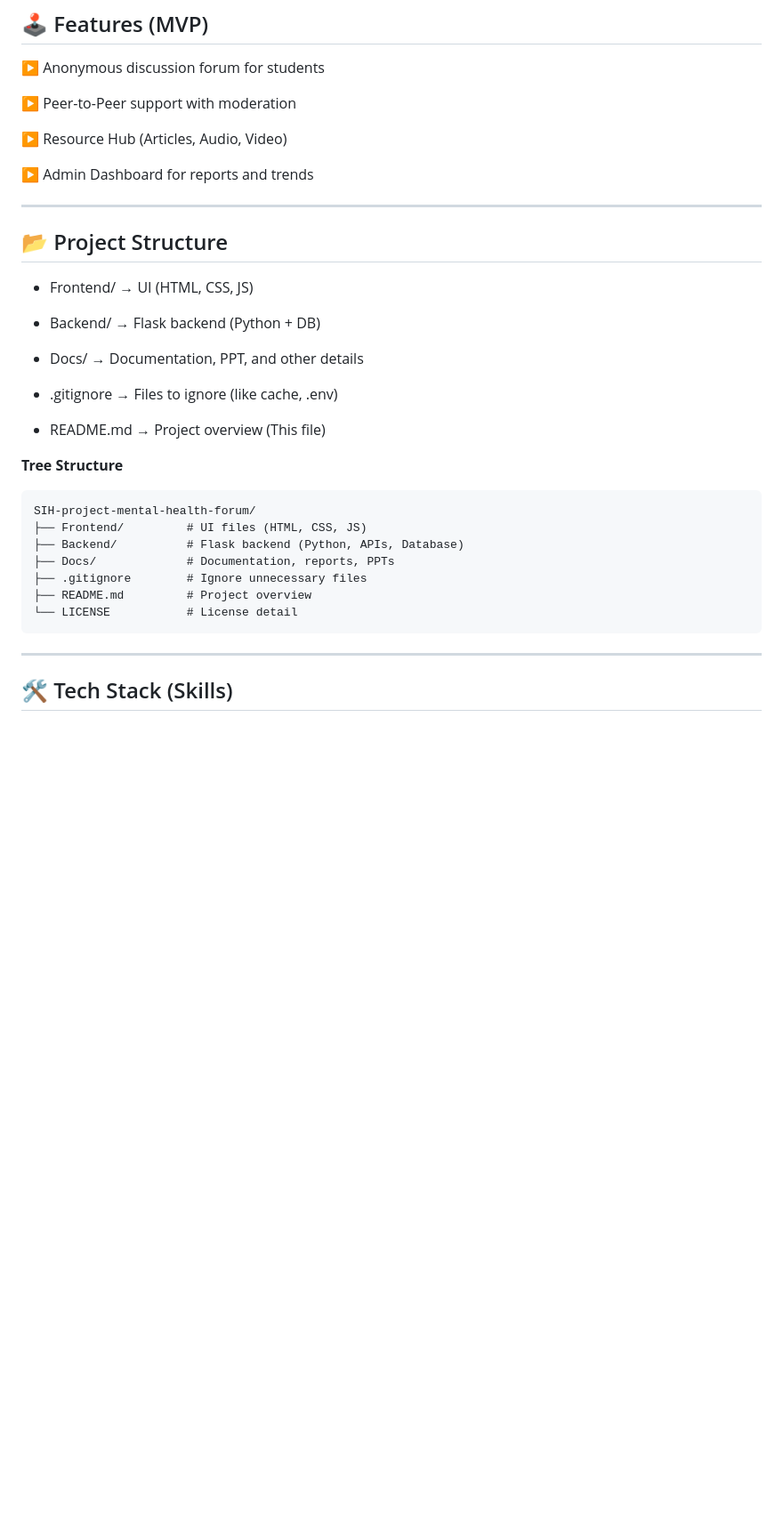
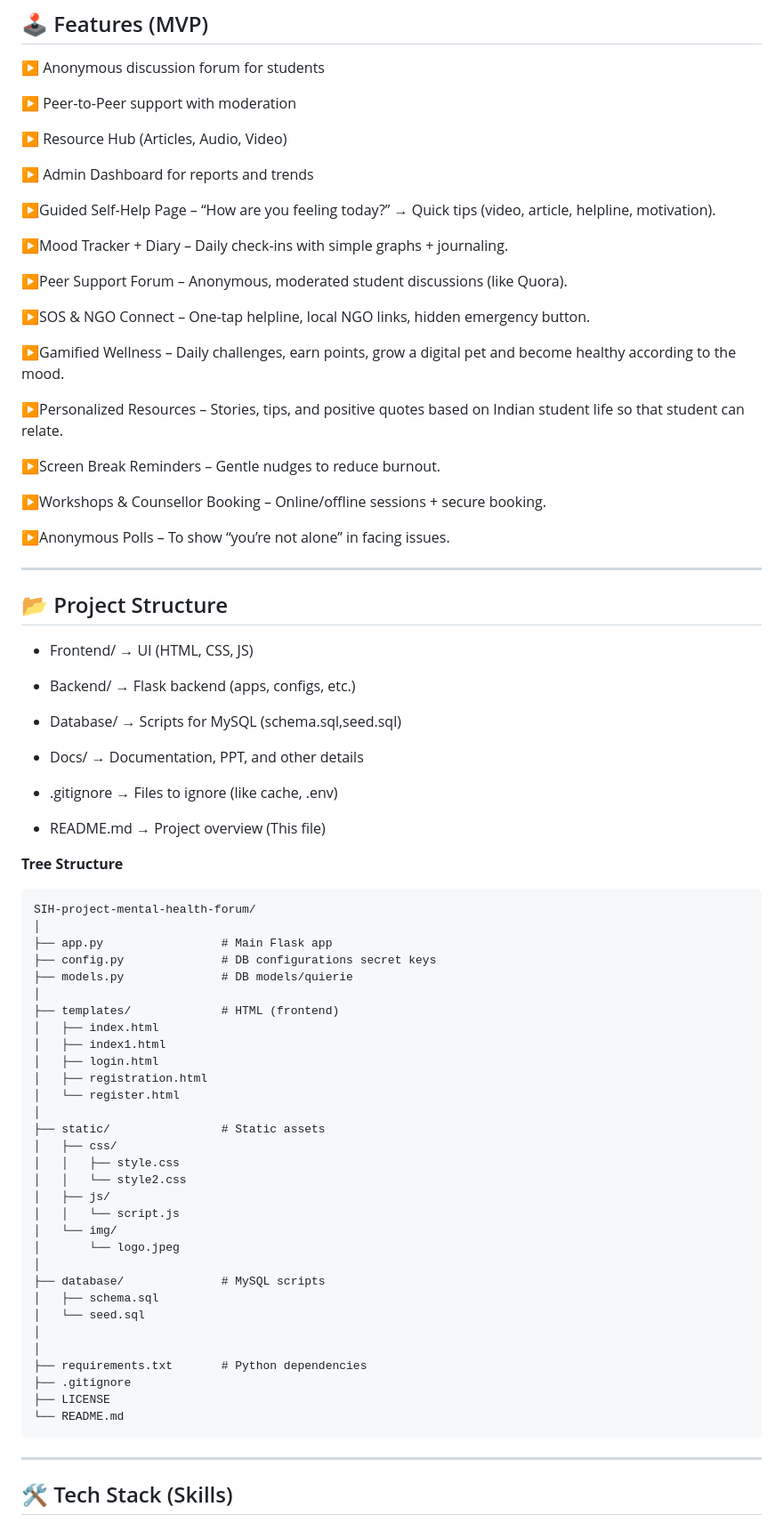
Before and after one commit to SaiyamGupta-8787/SIH-project-mental-health-forum, a Markdown page: README.md, the part around the change. Shown at 89% size. Rendered like a GitHub page; blank space fills up the shorter version.

````diff
--- a/README.md
+++ b/README.md
@@ -28,11 +28,31 @@ Built for **Smart India Hackathon 2025**
 
 ▶ Admin Dashboard for reports and trends
 
+▶Guided Self-Help Page – “How are you feeling today?” → Quick tips (video, article, helpline, motivation).
+
+▶Mood Tracker + Diary – Daily check-ins with simple graphs + journaling.
+
+▶Peer Support Forum – Anonymous, moderated student discussions (like Quora).
+
+▶SOS & NGO Connect – One-tap helpline, local NGO links, hidden emergency button.
+
+▶Gamified Wellness – Daily challenges, earn points, grow a digital pet and become healthy according to the mood.
+
+▶Personalized Resources – Stories, tips, and positive quotes based on Indian student life so that student can relate.
+
+▶Screen Break Reminders – Gentle nudges to reduce burnout.
+
+▶Workshops & Counsellor Booking – Online/offline sessions + secure booking.
+
+▶Anonymous Polls – To show “you’re not alone” in facing issues.
+
 ---
 ## 📂 Project Structure
 - Frontend/ → UI (HTML, CSS, JS)
 
-- Backend/  → Flask backend (Python + DB)
+- Backend/  → Flask backend (apps, configs, etc.)
+
+- Database/ → Scripts for MySQL (schema.sql,seed.sql)
 
 - Docs/     → Documentation, PPT, and other details
 
@@ -43,14 +63,37 @@ Built for **Smart India Hackathon 2025**
 **Tree Structure**
 ```
 SIH-project-mental-health-forum/
-├── Frontend/         # UI files (HTML, CSS, JS)
-├── Backend/          # Flask backend (Python, APIs, Database)
-├── Docs/             # Documentation, reports, PPTs
-├── .gitignore        # Ignore unnecessary files
-├── README.md         # Project overview
-└── LICENSE           # License detail
+│
+├── app.py                 # Main Flask app
+├── config.py              # DB configurations secret keys
+├── models.py              # DB models/quierie
+│
+├── templates/             # HTML (frontend)
+│   ├── index.html
+│   ├── index1.html
+│   ├── login.html
+│   ├── registration.html
+│   └── register.html
+│
+├── static/                # Static assets
+│   ├── css/
+│   │   ├── style.css
+│   │   └── style2.css
+│   ├── js/
+│   │   └── script.js
+│   └── img/
+│       └── logo.jpeg
+│
+├── database/              # MySQL scripts
+│   ├── schema.sql
+│   └── seed.sql
+│
+│
+├── requirements.txt       # Python dependencies
+├── .gitignore
+├── LICENSE
+└── README.md
 ```
-
 ---
 ## 🛠️ Tech Stack (Skills)
 - **Version Control** : Git CLI and Github
````
